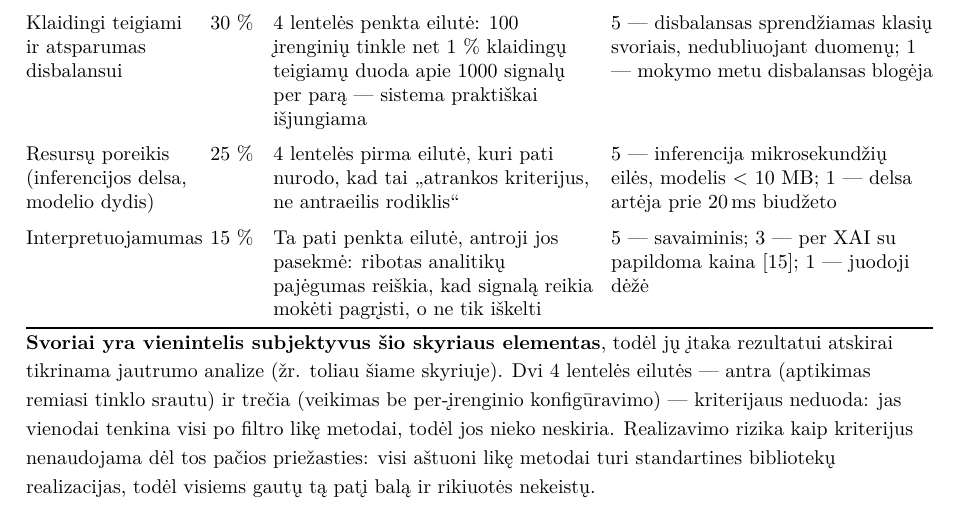
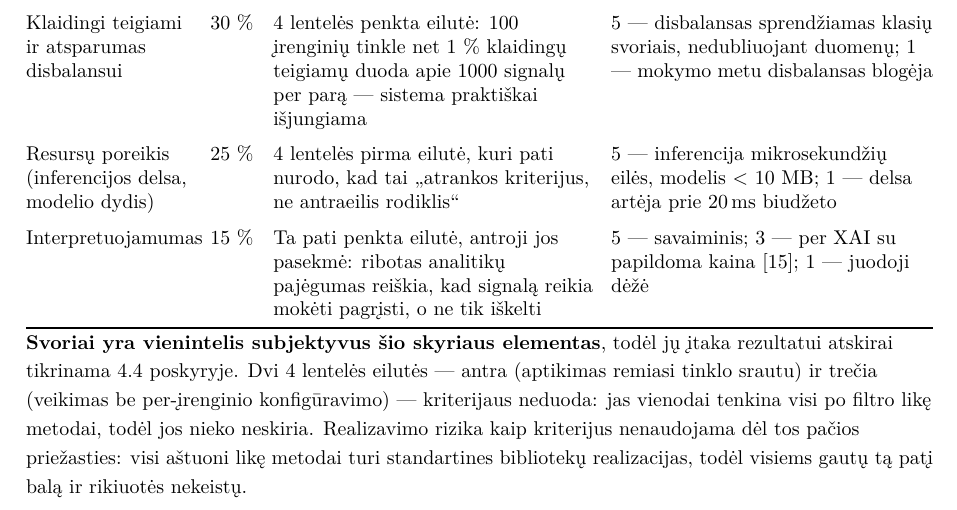
Before and after one commit to Turmenas/iot-ids-praktika, a LaTeX document (ataskaita/ataskaita.tex, which reads ataskaita/skyriai/03_parinkimas.tex): part of page 24 of 27, cut so that both start at the same text. Compiled offline with pdfLaTeX.

Commit message:
Atstatyta nuoroda i sec:jautrumas; STRUKTURA po T5
Co-Authored-By: Claude Opus 5 <noreply@anthropic.com>
Claude-Session: https://claude.ai/code/session_01HE7PBnuyvvQDmikG6AnFSb

```diff
--- a/ataskaita/skyriai/03_parinkimas.tex
+++ b/ataskaita/skyriai/03_parinkimas.tex
@@ -192,8 +192,8 @@ Interpretuojamumas
 \vspace{2pt}
 \raggedright\footnotesize
 \textbf{Svoriai yra vienintelis subjektyvus šio skyriaus elementas},
-todėl jų įtaka rezultatui atskirai tikrinama jautrumo analize
-(žr. toliau šiame skyriuje).
+todėl jų įtaka rezultatui atskirai tikrinama
+\ref{sec:jautrumas} poskyryje.
 Dvi \ref{tab:reikalavimai} lentelės eilutės --- antra (aptikimas remiasi
 tinklo srautu) ir trečia (veikimas be per-įrenginio konfigūravimo) ---
 kriterijaus neduoda: jas vienodai tenkina visi po filtro likę metodai,
```
Also changed, not shown: STRUKTURA.md (+1 -1 lines).
